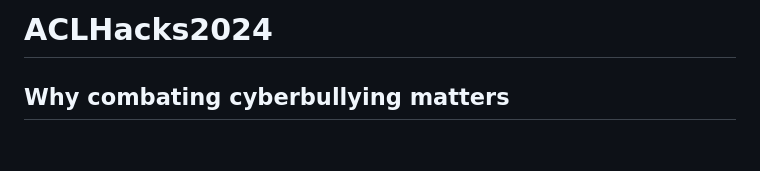
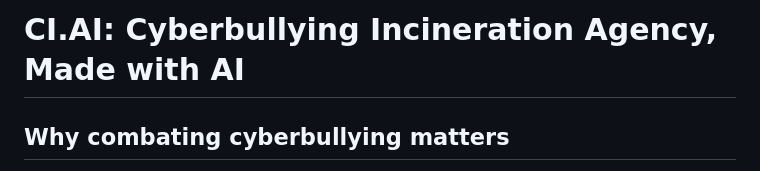
Before and after one commit to anirudhc5/ACLHacks2024, a Markdown page: README.md, the part around the change. GitHub-like rendering; blank space fills up the shorter version.

```diff
--- a/README.md
+++ b/README.md
@@ -1,4 +1,4 @@
-# ACLHacks2024
+# CI.AI: Cyberbullying Incineration Agency, Made with AI
 
 ## Why combating cyberbullying matters
 Cyberbullying is a terrible thing that occurs online where a person is attacked for a certain reason. The rise of cyberbullying has led to Mental Health problems, impacts on education, and social anxiety for those getting bullied. Additionally, many cyberbullying social media posts don't get flagged for cyberbullying before getting posted. This model addresses just that.
```
